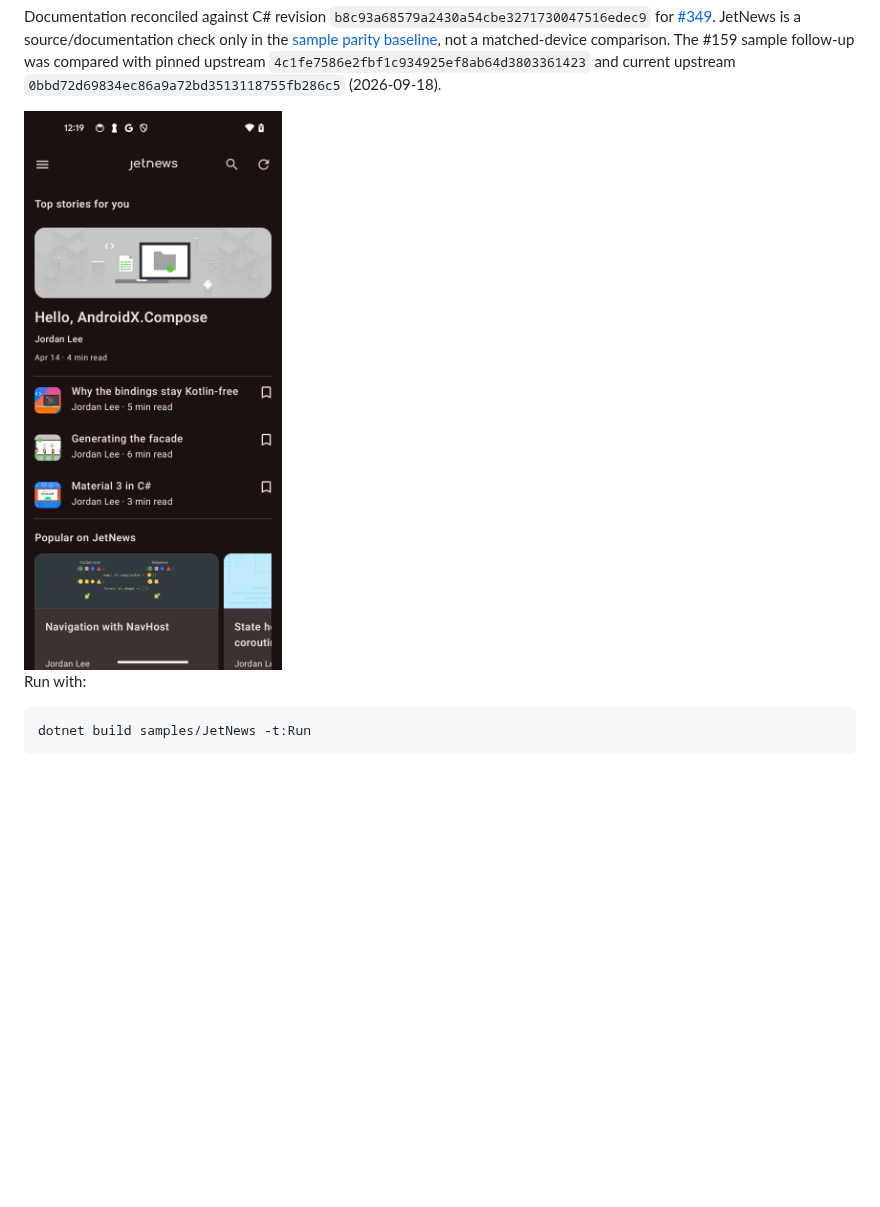
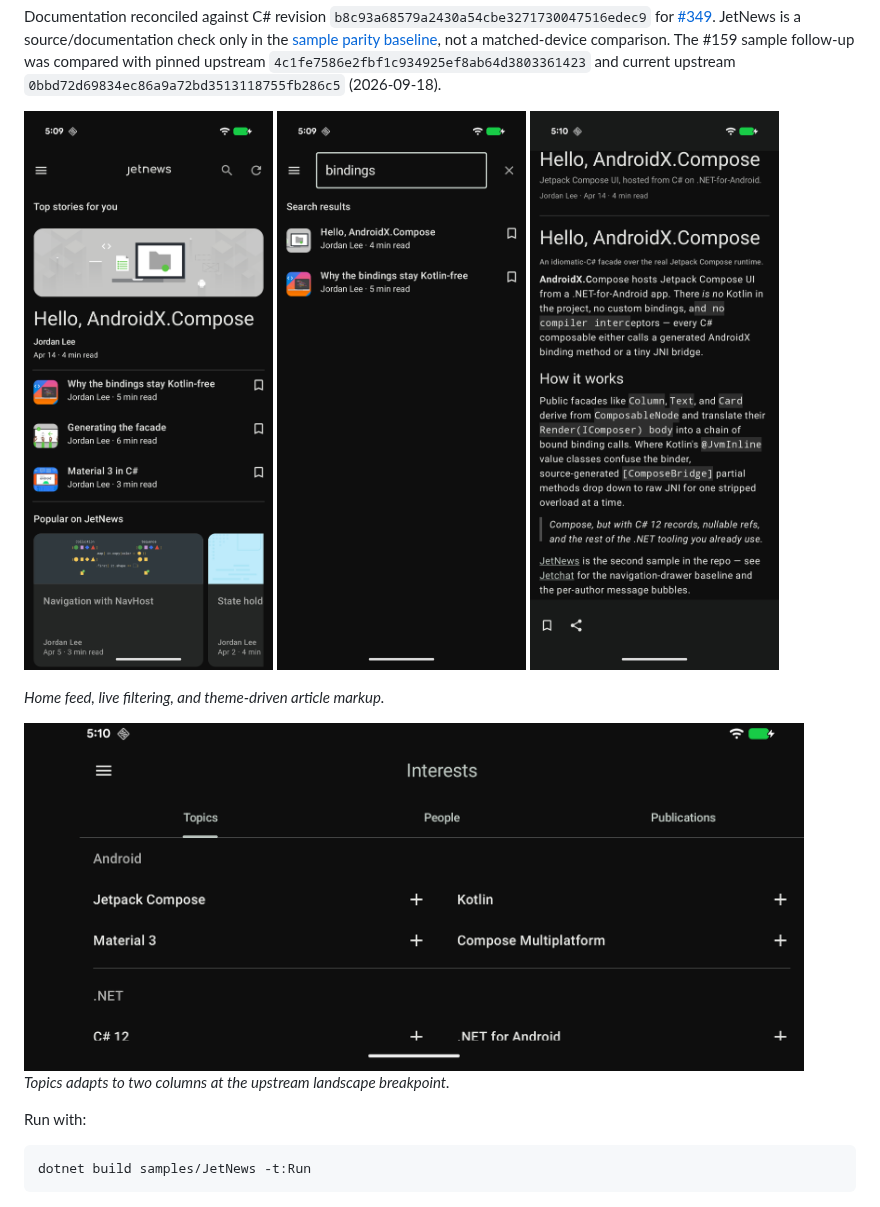
Before and after one commit to jonathanpeppers/Microsoft.AndroidX.Compose, a Markdown page: samples/JetNews/README.md, the part around the change. GitHub-like rendering; pictures changed too: samples/docs/jetnews-article.png (added), samples/docs/jetnews-search.png (added), samples/docs/jetnews-topics.png (added); blank space fills up the shorter version.

Commit message:
Refresh JetNews screenshots
Co-authored-by: Copilot App <223556219+Copilot@users.noreply.github.com>

```diff
--- a/samples/JetNews/README.md
+++ b/samples/JetNews/README.md
@@ -15,7 +15,16 @@ The #159 sample follow-up was compared with pinned upstream
 `4c1fe7586e2fbf1c934925ef8ab64d3803361423` and current upstream
 `0bbd72d69834ec86a9a72bd3513118755fb286c5` (2026-09-18).
 
-<img src="../docs/jetnews.png" alt="JetNews running on an Android device" width="320" />
+<p>
+  <img src="../docs/jetnews.png" alt="JetNews home feed using Material typography and colors" width="260" />
+  <img src="../docs/jetnews-search.png" alt="JetNews live search results for bindings" width="260" />
+  <img src="../docs/jetnews-article.png" alt="JetNews article with themed inline styles and clickable links" width="260" />
+</p>
+<p><em>Home feed, live filtering, and theme-driven article markup.</em></p>
+
+<img src="../docs/jetnews-topics.png" alt="JetNews adaptive Topics layout in landscape" width="780" />
+
+<p><em>Topics adapts to two columns at the upstream landscape breakpoint.</em></p>
 
 Run with:
 
```
